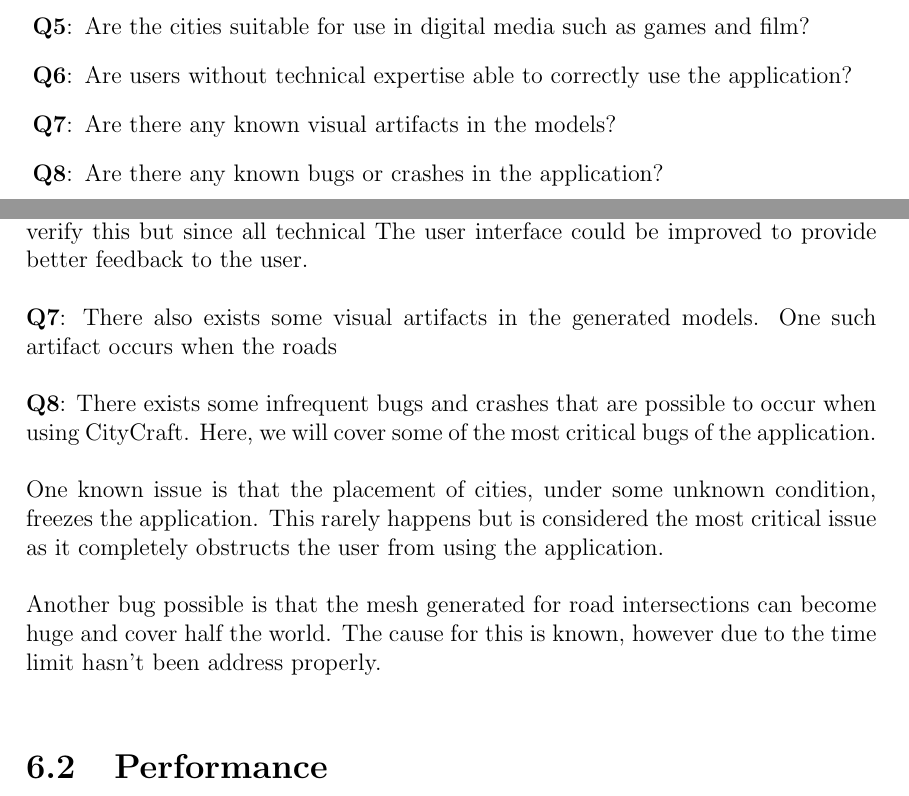
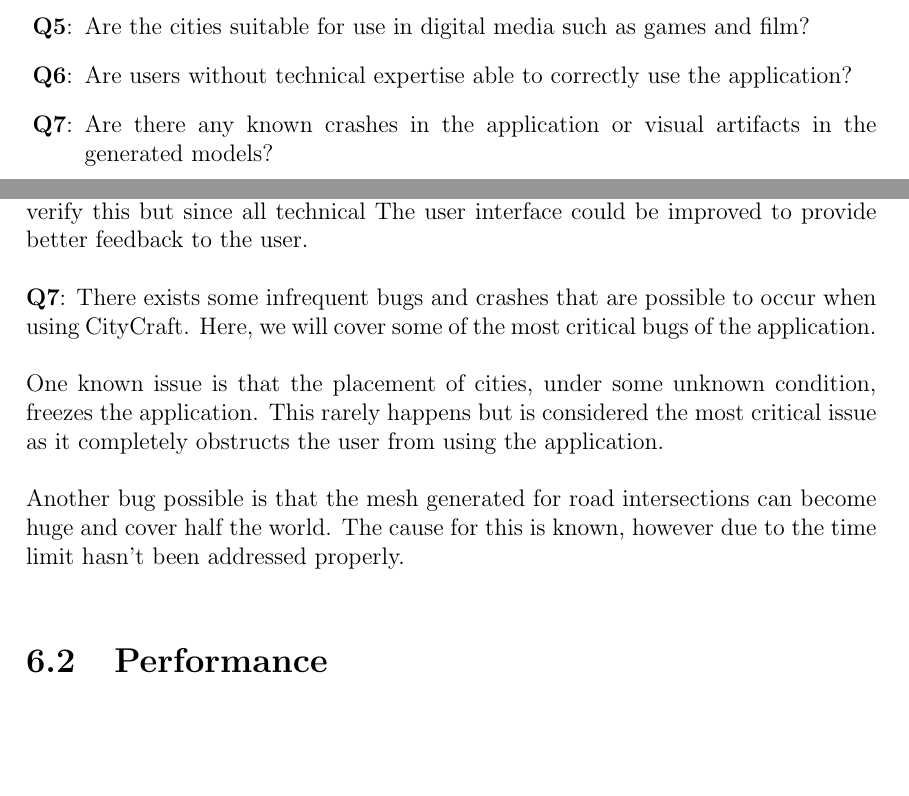
Before and after one commit to DATX02-20-02/Report, a LaTeX thesis (main.tex, which reads tex/discussion/results.tex, tex/introduction/goal.tex): two parts of pages 18 and 75 of 86, joined at a grey line, cut so that both start at the same text, the shorter picture padded with empty space. Compiled offline with pdfLaTeX.

Commit message:
Merged Q7, Q8

```diff
--- a/tex/discussion/results.tex
+++ b/tex/discussion/results.tex
@@ -85,15 +85,8 @@ This was concluded with the reasoning that all implementation details are irrele
 Admittedly, the application has not undergone any formal user testing to verify this but since all technical
 The user interface could be improved to provide better feedback to the user.
 
-% Are there any known visual artifacts in the models?
+% Are there any known crashes in the application or visual artifacts in the generated models?
 \textbf{Q7}:
-There also exists some visual artifacts in the generated models.
-One such artifact occurs when the roads
-
-% intrusive roads
-
-% Are there any known bugs or crashes in the application?
-\textbf{Q8}:
 There exists some infrequent bugs and crashes that are possible to occur when using CityCraft.
 Here, we will cover some of the most critical bugs of the application.
 
@@ -103,5 +96,5 @@ This rarely happens but is considered the most critical issue as it completely o
 
 % Road Walls
 Another bug possible is that the mesh generated for road intersections can become huge and cover half the world.
-The cause for this is known, however due to the time limit hasn't been address properly.
+The cause for this is known, however due to the time limit hasn't been addressed properly.
 % TODO: add figure?
--- a/tex/introduction/goal.tex
+++ b/tex/introduction/goal.tex
@@ -51,6 +51,5 @@ Nevertheless, the following list has been constructed as a modest checklist to c
   \item[\textbf{Q4}:] How much control do the users have over the generation?
   \item[\textbf{Q5}:] Are the cities suitable for use in digital media such as games and film?
   \item[\textbf{Q6}:] Are users without technical expertise able to correctly use the application?
-  \item[\textbf{Q7}:] Are there any known visual artifacts in the models?
-  \item[\textbf{Q8}:] Are there any known bugs or crashes in the application?
+  \item[\textbf{Q7}:] Are there any known crashes in the application or visual artifacts in the generated models?
 \end{itemize}
```
